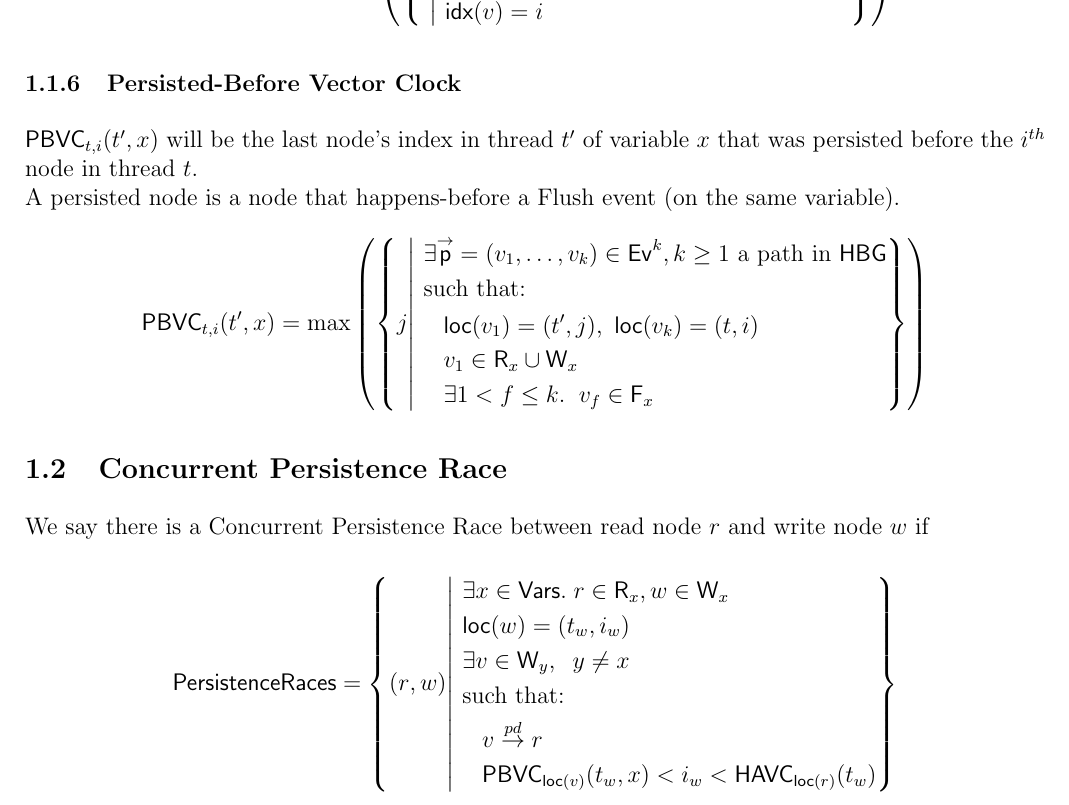
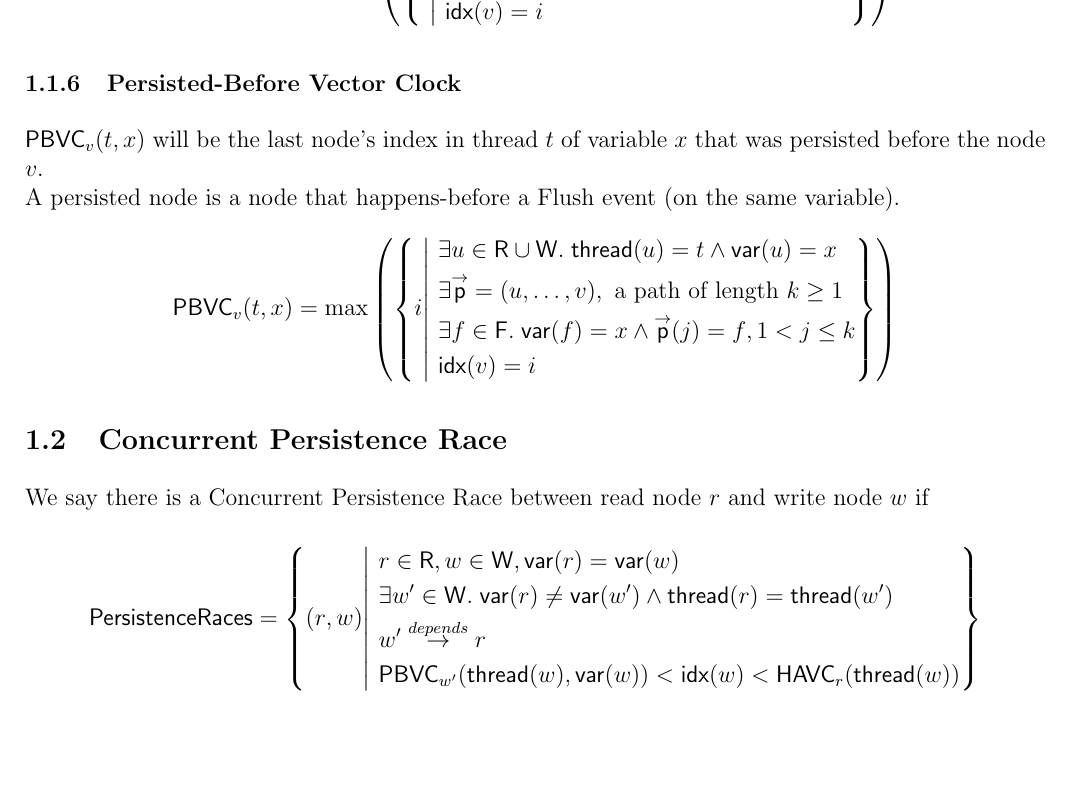
Before and after one commit to RonGatenio/prd, a LaTeX document (algorithm/algorithm.tex): part of page 2 of 4, cut so that both start at the same text, the shorter picture padded with empty space. Compiled offline with pdfLaTeX.

Commit message:
updated sets definitions to new format

```diff
--- a/algorithm/algorithm.tex
+++ b/algorithm/algorithm.tex
@@ -305,6 +303,6 @@ $\HAVC{\NodeV}{\Thread}$ will be the first node's index in thread $\Thread$ that
 %%%%%%%%%%%%%%%%%%%%%%%%%%%%%%%%%%%%%%%%%%%%%%%%%%%%%%%%%%%%%%%%%%%%%%%
 
 $\HBVC{\NodeV}{\Thread,\VarX}$ will be the last node's index in thread $\Thread$ of variable $\VarX$ that happens-before the node $\NodeV$.
-\[
+$$
     \HBVC{\NodeV}{\Thread,\VarX} = \max \left( \left\{ \IndexI \middle| \
     \begin{aligned}
@@ -312,65 +310,68 @@ $\HBVC{\NodeV}{\Thread,\VarX}$ will be the last node's index in thread $\Thread$
         & \exists \Path = (\NodeU, \ldots, \NodeV), \text{ a path of length } k \geq 1 \\
         & \idx{\NodeV} = \IndexI
-        % & \thread{\NodeU} = t \\
-        % & \NodeU \in \ReadNodes[\VarX] \cup \WriteNodes[\VarX] \\
-        % & \NodeU \in \ReadNodes \cup \WriteNodes \\
-        % & \text{such that:} \\
-        % & \begin{aligned}
-        %     & && \loc{\NodeV_1} = (\ThreadOther, \IndexJ), \ \loc{\NodeV_k} = (\Thread, \IndexI) \\
-        %     % & && lbl(\NodeV_1) \in \{ R(\VarX), W(\VarX) \} \\
-        %     & && \NodeU \in \ReadNodes[\VarX] \cup \WriteNodes[\VarX] \\
-        % \end{aligned}
     \end{aligned}
     \right\} \right)
-\]
+$$
 
 
 %%%%%%%%%%%%%%%%%%%%%%%%%%%%%%%%%%%%%%%%%%%%%%%%%%%%%%%%%%%%%%%%%%%%%%%
 \subsubsection{Persisted-Before Vector Clock}
 %%%%%%%%%%%%%%%%%%%%%%%%%%%%%%%%%%%%%%%%%%%%%%%%%%%%%%%%%%%%%%%%%%%%%%%
 
-$\PBVC{\Thread,\IndexI}{\ThreadOther,\VarX}$ will be the last node's index in thread $\ThreadOther$ of variable $\VarX$ that was persisted before the $\IndexI^{th}$ node in thread $\Thread$. \\
+$\PBVC{\NodeV}{\Thread,\VarX}$ will be the last node's index in thread $\Thread$ of variable $\VarX$ that was persisted before the node $\NodeV$. \\
 A persisted node is a node that happens-before a Flush event (on the same variable).
-\[
-    \PBVC{\Thread,\IndexI}{\ThreadOther,\VarX} = \max \left( \left\{ \IndexJ \middle| \
+$$
+    \PBVC{\NodeV}{\Thread,\VarX} = \max \left( \left\{ \IndexI \middle| \
     \begin{aligned}
-        & \exists \Path = (\NodeV_1, \ldots, \NodeV_k) \in \Nodes^k, k \geq 1 \text{ a path in \HBG} \\
-        & \text{such that:} \\
-        & \begin{aligned}
-            & && \loc{\NodeV_1} = (\ThreadOther, \IndexJ), \ \loc{\NodeV_k} = (\Thread, \IndexI) \\
-            % & && lbl(\NodeV_1) \in \{ R(\VarX), W(\VarX) \} \\
-            & && \NodeV_1 \in \ReadNodes[\VarX] \cup \WriteNodes[\VarX] \\
-            % & && \exists 1 < f \leq k. \;\; lbl(\NodeV_f) = F(\VarX)
-            & && \exists 1 < f \leq k. \;\; \NodeV_f \in \FlushNodes[\VarX]
-        \end{aligned}
+        & \exists \NodeU \in \ReadNodes \cup \WriteNodes \such \thread{\NodeU} = \Thread \land \var{\NodeU} = \VarX \\
+        % & \exists \Path = (\NodeE_1=\NodeU, \ldots, \NodeE_k=\NodeV), \text{ a path of length } k \geq 1 \\
+        & \exists \Path = (\NodeU, \ldots, \NodeV), \text{ a path of length } k \geq 1 \\
+        % & \exists \Path = (\NodeE_1=\NodeU, \ldots, \NodeE_f, \ldots, \NodeE_k=\NodeV), \text{ a path of length } k \geq 1 \\
+        % & \exists \NodeF \in \FlushNodes \text{ at index } 1 < \IndexJ \leq k \text{ in } \Path \such \NodeE_f \in \Path \land \NodeE_f \in \FlushNodes \land \var{\NodeE_f} = \VarX \\
+        & \exists \NodeF \in \FlushNodes \such \var{\NodeF} = \VarX \land \Path(\IndexJ) = \NodeF, 1 < \IndexJ \leq k \\
+        % & \exists 1 < f \leq k \such \NodeE_f \in \Path \land \NodeE_f \in \FlushNodes \land \var{\NodeE_f} = \VarX \\
+        & \idx{\NodeV} = \IndexI
+        % & \exists \Path = (\NodeV_1, \ldots, \NodeV_k) \in \Nodes^k, k \geq 1 \text{ a path in \HBG} \\
+        % & \text{such that:} \\
+        % & \begin{aligned}
+        %     & && \loc{\NodeV_1} = (\ThreadOther, \IndexJ), \ \loc{\NodeV_k} = (\Thread, \IndexI) \\
+        %     % & && lbl(\NodeV_1) \in \{ R(\VarX), W(\VarX) \} \\
+        %     & && \NodeV_1 \in \ReadNodes[\VarX] \cup \WriteNodes[\VarX] \\
+        %     % & && \exists 1 < f \leq k. \;\; lbl(\NodeV_f) = F(\VarX)
+        %     & && \exists 1 < f \leq k. \;\; \NodeV_f \in \FlushNodes[\VarX]
+        % \end{aligned}
     \end{aligned}
     \right\} \right)
-\]
+$$
 
 
 %%%%%%%%%%%%%%%%%%%%%%%%%%%%%%%%%%%%%%%%%%%%%%%%%%%%%%%%%%%%%%%%%%%%%%%
 \subsection{Concurrent Persistence Race}
 %%%%%%%%%%%%%%%%%%%%%%%%%%%%%%%%%%%%%%%%%%%%%%%%%%%%%%%%%%%%%%%%%%%%%%%
 
-We say there is a Concurrent Persistence Race between read node $r$ and write node $w$ if
+We say there is a Concurrent Persistence Race between read node $\NodeR$ and write node $\NodeW$ if
 
-\[
-    {\PersistenceRaces} = \left\{ (r, w) \middle| \
+$$
+    {\PersistenceRaces} = \left\{ (\NodeR, \NodeW) \middle| \
     \begin{aligned}
-        % & r, w \in \Nodes \\
-        % & lbl(r) = R(\VarX), lbl(w) = W(\VarX) \\
-        & \exists \VarX \in {\Vars}. \; r \in \ReadNodes[\VarX], w \in \WriteNodes[\VarX] \\
-        & \loc{w} = (t_w, i_w) \\
-        % & \exists v \in \Nodes. \;\; lbl(v) = W(\VarY)\\
-        & \exists v \in \WriteNodes[\VarY], \;\; \VarY \neq \VarX \\
-        & \text{such that:} \\
-        & \begin{aligned}
-            & && \PD{v}{r} \\
-            & && \PBVC{\loc{v}}{t_w, \VarX} < i_w < \HAVC{\loc{r}}{t_w}
-        \end{aligned}
+        & \NodeR \in \ReadNodes, \NodeW \in \WriteNodes, \var{\NodeR} = \var{\NodeW} \\
+        & \exists \NodeWEx \in \WriteNodes \such \var{\NodeR} \neq \var{\NodeWEx} \land \thread{\NodeR} = \thread{\NodeWEx} \\
+        & \PD{\NodeWEx}{\NodeR} \\
+        & \PBVC{\NodeWEx}{\thread{\NodeW}, \var{\NodeW}} < \idx{\NodeW} < \HAVC{\NodeR}{\thread{\NodeW}} \\
+        % % & r, w \in \Nodes \\
+        % % & lbl(r) = R(\VarX), lbl(w) = W(\VarX) \\
+        % & \exists \VarX \in {\Vars}. \; r \in \ReadNodes[\VarX], w \in \WriteNodes[\VarX] \\
+        % & \loc{w} = (t_w, i_w) \\
+        % % & \exists v \in \Nodes. \;\; lbl(v) = W(\VarY)\\
+        % & \exists v \in \WriteNodes[\VarY], \;\; \VarY \neq \VarX \\
+        % & \text{such that:} \\
+        % & \begin{aligned}
+        %     & && \PD{v}{r} \\
+        %     & && \PBVC{\loc{v}}{t_w, \VarX} < i_w < \HAVC{\loc{r}}{t_w}
+        % \end{aligned}
     \end{aligned}
     \right\}
-\]
+$$
 
 
 %%%%%%%%%%%%%%%%%%%%%%%%%%%%%%%%%%%%%%%%%%%%%%%%%%%%%%%%%%%%%%%%%%%%%%%
```
Also changed, not shown: algorithm/algorithm.tex (20 more changed lines).
